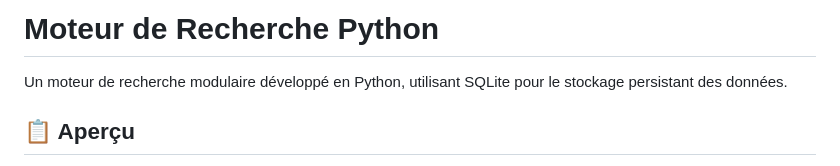
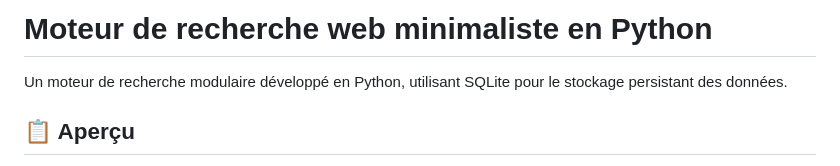
Before and after one commit to s-celles/websearch_engine, a Markdown page: README.md, the part around the change. Rendered like a GitHub page.

```diff
--- a/README.md
+++ b/README.md
@@ -1,4 +1,4 @@
-# Moteur de Recherche Python
+# Moteur de recherche web minimaliste en Python
 
 Un moteur de recherche modulaire développé en Python, utilisant SQLite pour le stockage persistant des données.
 
```
